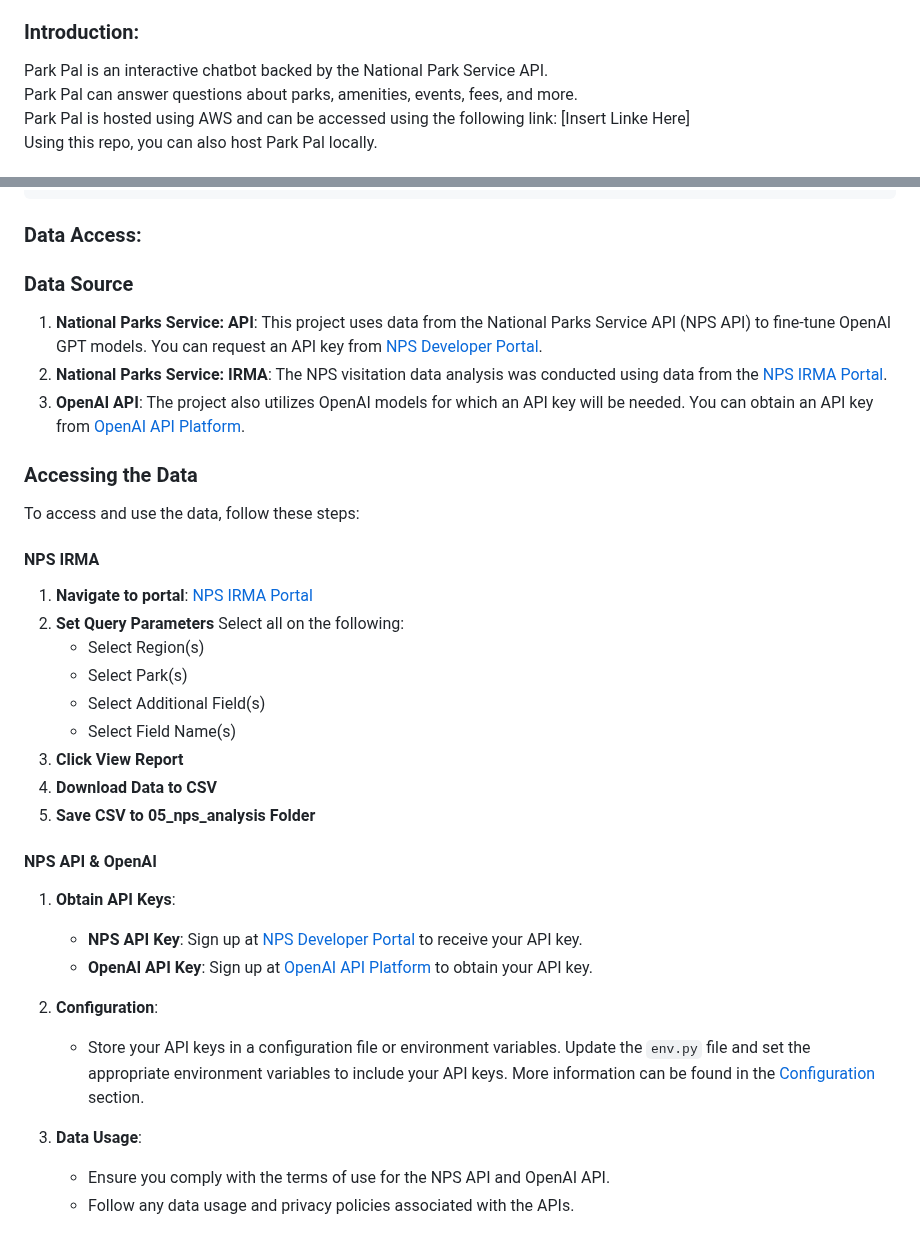
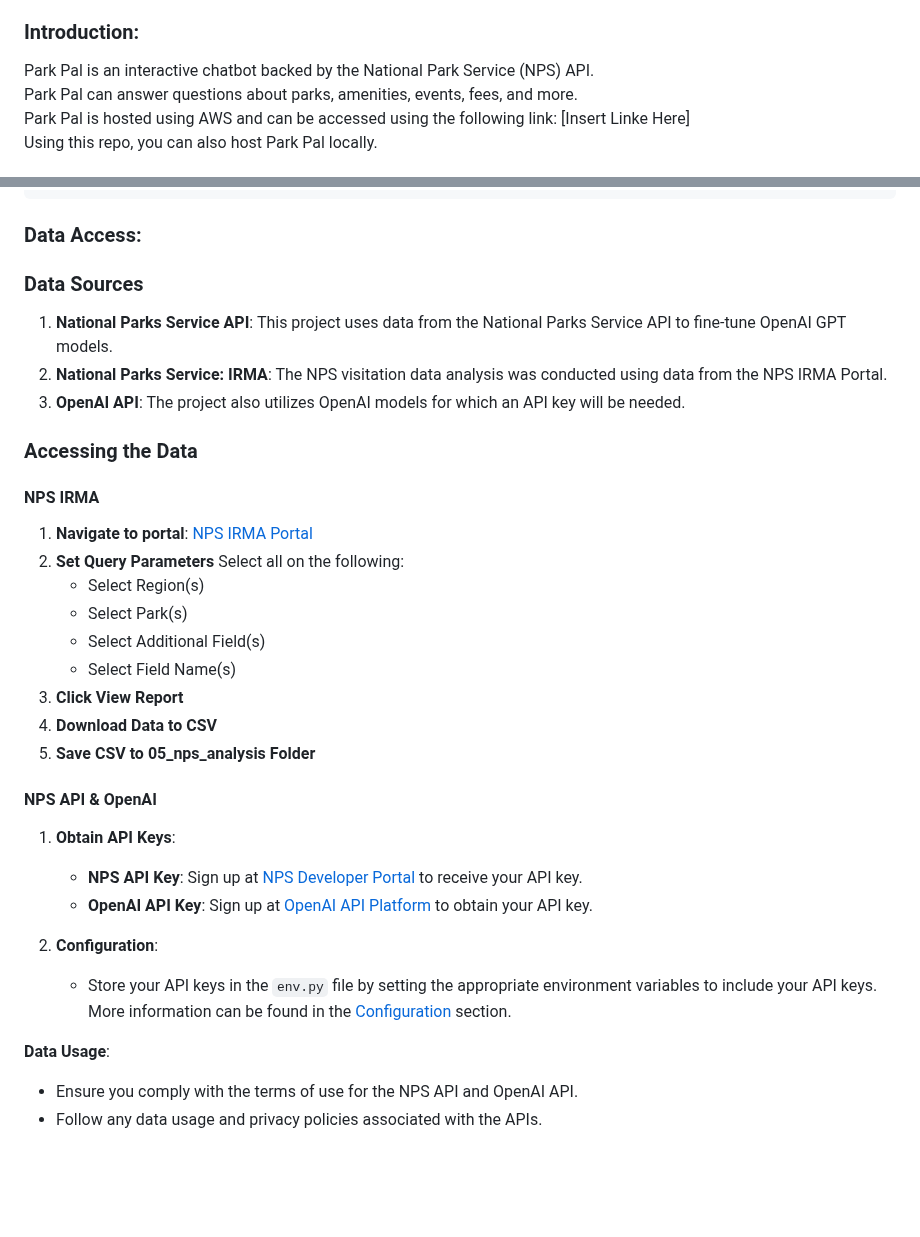
Before and after one commit to nblakkanesser/MADS_Capstone, a Markdown page: README.md, 2 parts joined by grey strips. Drawn GitHub-style; blank space fills up the shorter version.

Commit message:
Edits to the readme data usage section

````diff
--- a/README.md
+++ b/README.md
@@ -12,7 +12,7 @@
 
 ### Introduction:
 
-Park Pal is an interactive chatbot backed by the National Park Service API. \
+Park Pal is an interactive chatbot backed by the National Park Service (NPS) API. \
 Park Pal can answer questions about parks, amenities, events, fees, and more.\
 Park Pal is hosted using AWS and can be accessed using the following link: [Insert Linke Here]\
 Using this repo, you can also host Park Pal locally.
@@ -43,14 +43,12 @@ python -m spacy download en_core_web_sm
 ```
 ### Data Access:
 
-### Data Source
-1. **National Parks Service: API**: This project uses data from the National Parks Service API (NPS API) to fine-tune OpenAI GPT models. You can request an API key from [NPS Developer Portal](https://www.nps.gov/subjects/developer/get-started.htm).
-2. **National Parks Service: IRMA**: The NPS visitation data analysis was conducted using data from the [NPS IRMA Portal](https://irma.nps.gov/Stats/SSRSReports/National%20Reports/Query%20Builder%20for%20Public%20Use%20Statistics%20(1979%20-%20Last%20Calendar%20Year)).
-3. **OpenAI API**: The project also utilizes OpenAI models for which an API key will be needed. You can obtain an API key from [OpenAI API Platform](https://platform.openai.com/api-keys).
+### Data Sources
+1. **National Parks Service API**: This project uses data from the National Parks Service API to fine-tune OpenAI GPT models.
+2. **National Parks Service: IRMA**: The NPS visitation data analysis was conducted using data from the NPS IRMA Portal.
+3. **OpenAI API**: The project also utilizes OpenAI models for which an API key will be needed.
 
 ### Accessing the Data
-To access and use the data, follow these steps:
-
 #### NPS IRMA
  1. **Navigate to portal**: [NPS IRMA Portal](https://irma.nps.gov/Stats/SSRSReports/National%20Reports/Query%20Builder%20for%20Public%20Use%20Statistics%20(1979%20-%20Last%20Calendar%20Year))
  2. **Set Query Parameters**
@@ -63,16 +61,16 @@ To access and use the data, follow these steps:
 4. **Download Data to CSV**
 5. **Save CSV to 05_nps_analysis  Folder**
 
-
 #### NPS API & OpenAI
 1. **Obtain API Keys**:
    - **NPS API Key**: Sign up at [NPS Developer Portal](https://www.nps.gov/subjects/developer/get-started.htm) to receive your API key.
    - **OpenAI API Key**: Sign up at [OpenAI API Platform](https://platform.openai.com/api-keys) to obtain your API key.
 
 2. **Configuration**:
-   - Store your API keys in a configuration file or environment variables. Update the `env.py` file and set the appropriate environment variables to include your API keys. More information can be found in the [Configuration](https://github.com/nblakkanesser/MADS_Capstone/tree/main?tab=readme-ov-file#configuration) section.
+   - Store your API keys in the `env.py` file by setting the appropriate environment variables to include your API keys. More information can be found in the [Configuration](https://github.com/nblakkanesser/MADS_Capstone/tree/main?tab=readme-ov-file#configuration) section.
 
-3. **Data Usage**:
+
+**Data Usage**:
    - Ensure you comply with the terms of use for the NPS API and OpenAI API.
    - Follow any data usage and privacy policies associated with the APIs.
 
````
Also changed, not shown: other parts of README.md (+1 -1 lines).
